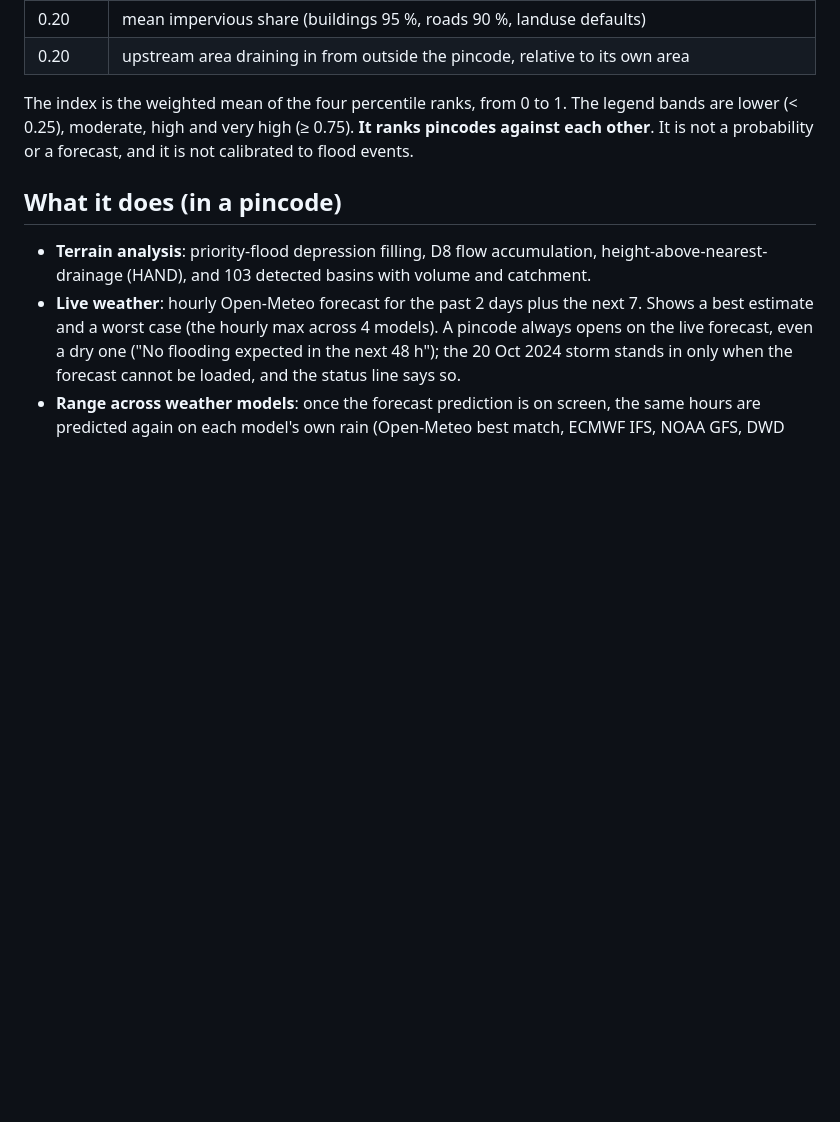
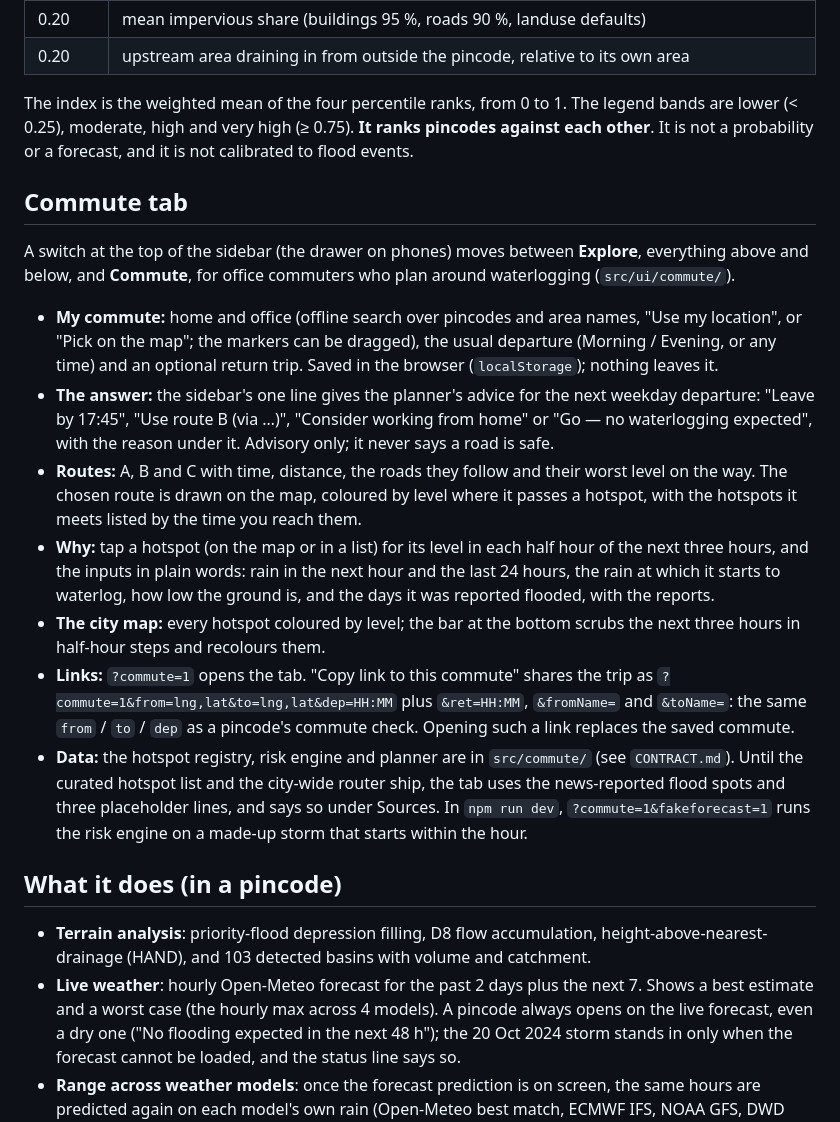
Before and after one commit to achyuta0001/Logged, a Markdown page: README.md, the part around the change. Drawn GitHub-style; blank space fills up the shorter version.

Commit message:
docs(readme): the Commute tab: my commute, the advice line, routes, Why, the three-hour bar and links
Claude-Session: https://claude.ai/code/session_01VpiZsQ52zkV76p9iEwbmEq

```diff
--- a/README.md
+++ b/README.md
@@ -29,6 +29,18 @@ Inspired by the Claude wildfire analysis prototype. Everything here runs on free
 | 0.20 | upstream area draining in from outside the pincode, relative to its own area |
 
 The index is the weighted mean of the four percentile ranks, from 0 to 1. The legend bands are lower (< 0.25), moderate, high and very high (≥ 0.75). **It ranks pincodes against each other**. It is not a probability or a forecast, and it is not calibrated to flood events.
+
+## Commute tab
+
+A switch at the top of the sidebar (the drawer on phones) moves between **Explore**, everything above and below, and **Commute**, for office commuters who plan around waterlogging (`src/ui/commute/`).
+
+- **My commute:** home and office (offline search over pincodes and area names, "Use my location", or "Pick on the map"; the markers can be dragged), the usual departure (Morning / Evening, or any time) and an optional return trip. Saved in the browser (`localStorage`); nothing leaves it.
+- **The answer:** the sidebar's one line gives the planner's advice for the next weekday departure: "Leave by 17:45", "Use route B (via …)", "Consider working from home" or "Go — no waterlogging expected", with the reason under it. Advisory only; it never says a road is safe.
+- **Routes:** A, B and C with time, distance, the roads they follow and their worst level on the way. The chosen route is drawn on the map, coloured by level where it passes a hotspot, with the hotspots it meets listed by the time you reach them.
+- **Why:** tap a hotspot (on the map or in a list) for its level in each half hour of the next three hours, and the inputs in plain words: rain in the next hour and the last 24 hours, the rain at which it starts to waterlog, how low the ground is, and the days it was reported flooded, with the reports.
+- **The city map:** every hotspot coloured by level; the bar at the bottom scrubs the next three hours in half-hour steps and recolours them.
+- **Links:** `?commute=1` opens the tab. "Copy link to this commute" shares the trip as `?commute=1&from=lng,lat&to=lng,lat&dep=HH:MM` plus `&ret=HH:MM`, `&fromName=` and `&toName=`: the same `from` / `to` / `dep` as a pincode's commute check. Opening such a link replaces the saved commute.
+- **Data:** the hotspot registry, risk engine and planner are in `src/commute/` (see `CONTRACT.md`). Until the curated hotspot list and the city-wide router ship, the tab uses the news-reported flood spots and three placeholder lines, and says so under Sources. In `npm run dev`, `?commute=1&fakeforecast=1` runs the risk engine on a made-up storm that starts within the hour.
 
 ## What it does (in a pincode)
 
```
